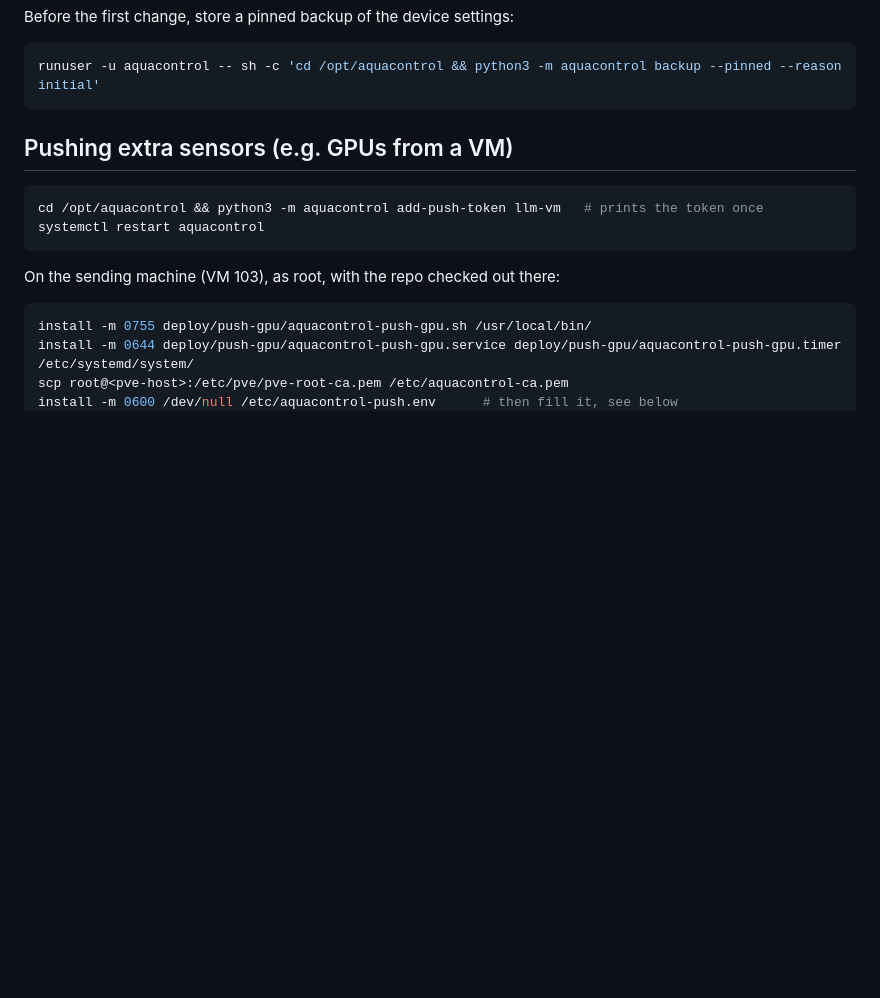
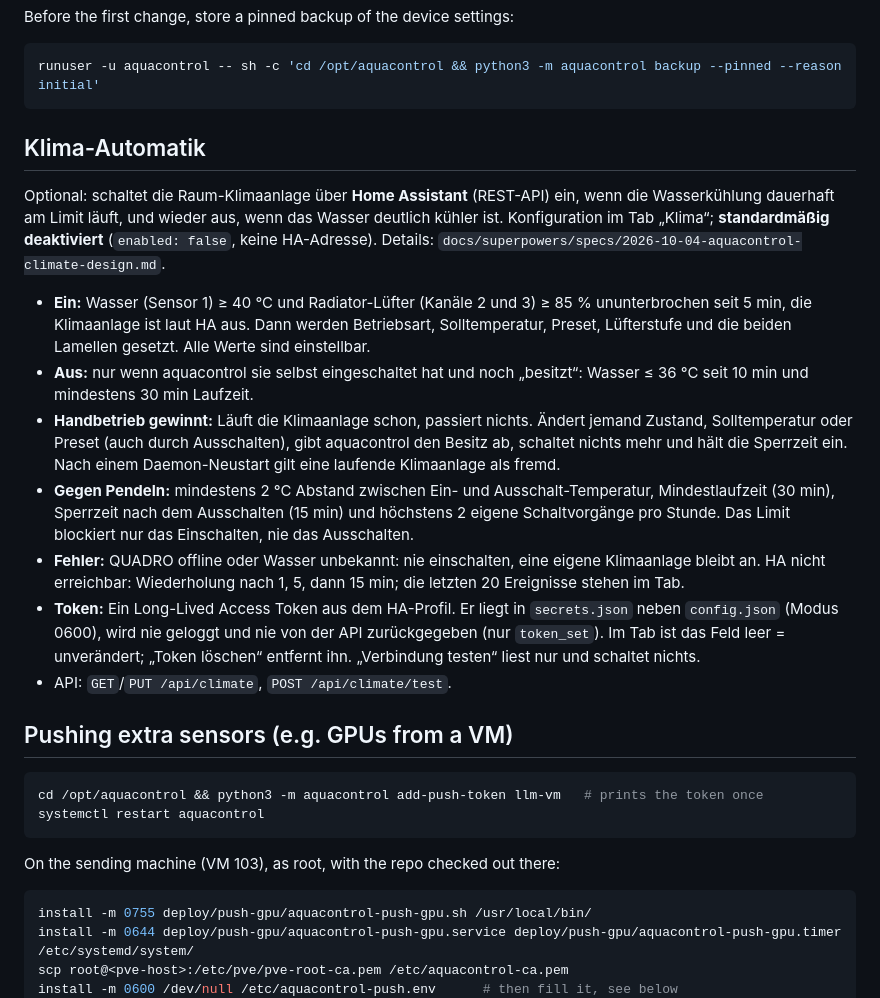
Before and after one commit to stefanriegel/aquacontrol, a Markdown page: README.md, the part around the change. Rendered like a GitHub page; blank space fills up the shorter version.

Commit message:
docs: Klima-Automatik section in the README
Co-Authored-By: Claude Opus 5.5 <noreply@anthropic.com>

````diff
--- a/README.md
+++ b/README.md
@@ -38,6 +38,30 @@ Before the first change, store a pinned backup of the device settings:
 ```bash
 runuser -u aquacontrol -- sh -c 'cd /opt/aquacontrol && python3 -m aquacontrol backup --pinned --reason initial'
 ```
+
+## Klima-Automatik
+
+Optional: schaltet die Raum-Klimaanlage über **Home Assistant** (REST-API) ein, wenn die Wasserkühlung dauerhaft am
+Limit läuft, und wieder aus, wenn das Wasser deutlich kühler ist. Konfiguration im Tab „Klima“; **standardmäßig
+deaktiviert** (`enabled: false`, keine HA-Adresse). Details: `docs/superpowers/specs/2026-10-04-aquacontrol-climate-design.md`.
+
+- **Ein:** Wasser (Sensor 1) ≥ 40 °C und Radiator-Lüfter (Kanäle 2 und 3) ≥ 85 % ununterbrochen seit 5 min, die
+  Klimaanlage ist laut HA aus. Dann werden Betriebsart, Solltemperatur, Preset, Lüfterstufe und die beiden Lamellen
+  gesetzt. Alle Werte sind einstellbar.
+- **Aus:** nur wenn aquacontrol sie selbst eingeschaltet hat und noch „besitzt“: Wasser ≤ 36 °C seit 10 min und
+  mindestens 30 min Laufzeit.
+- **Handbetrieb gewinnt:** Läuft die Klimaanlage schon, passiert nichts. Ändert jemand Zustand, Solltemperatur oder
+  Preset (auch durch Ausschalten), gibt aquacontrol den Besitz ab, schaltet nichts mehr und hält die Sperrzeit ein.
+  Nach einem Daemon-Neustart gilt eine laufende Klimaanlage als fremd.
+- **Gegen Pendeln:** mindestens 2 °C Abstand zwischen Ein- und Ausschalt-Temperatur, Mindestlaufzeit (30 min),
+  Sperrzeit nach dem Ausschalten (15 min) und höchstens 2 eigene Schaltvorgänge pro Stunde. Das Limit blockiert nur
+  das Einschalten, nie das Ausschalten.
+- **Fehler:** QUADRO offline oder Wasser unbekannt: nie einschalten, eine eigene Klimaanlage bleibt an. HA nicht
+  erreichbar: Wiederholung nach 1, 5, dann 15 min; die letzten 20 Ereignisse stehen im Tab.
+- **Token:** Ein Long-Lived Access Token aus dem HA-Profil. Er liegt in `secrets.json` neben `config.json`
+  (Modus 0600), wird nie geloggt und nie von der API zurückgegeben (nur `token_set`). Im Tab ist das Feld leer =
+  unverändert; „Token löschen“ entfernt ihn. „Verbindung testen“ liest nur und schaltet nichts.
+- API: `GET`/`PUT /api/climate`, `POST /api/climate/test`.
 
 ## Pushing extra sensors (e.g. GPUs from a VM)
 
````
